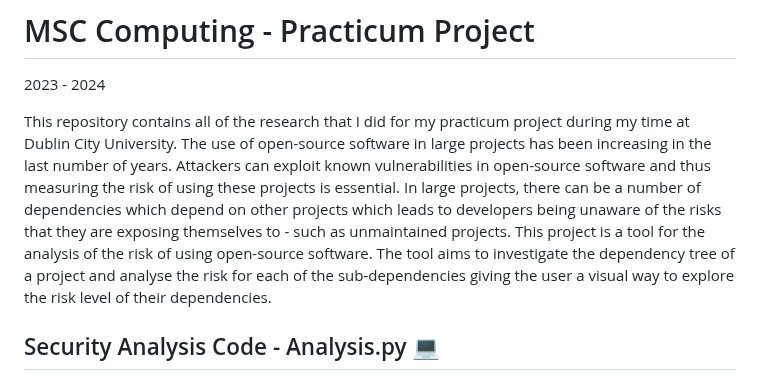
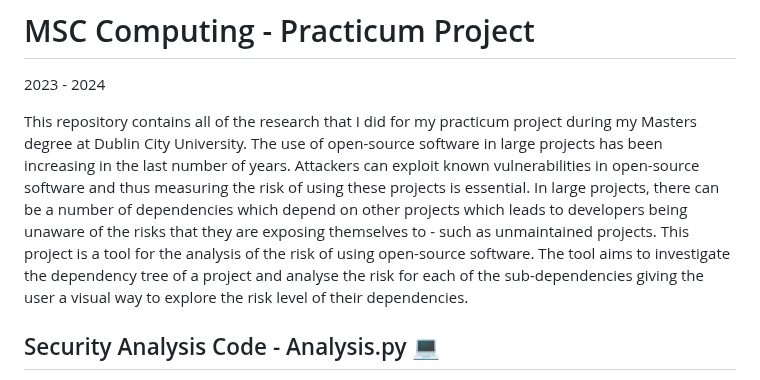
Before and after one commit to rnibhriain/practicum-code, a Markdown page: README.md, the part around the change. Rendered like a GitHub page.

```diff
--- a/README.md
+++ b/README.md
@@ -2,7 +2,7 @@
 
 2023 - 2024
 
-This repository contains all of the research that I did for my practicum project during my time at Dublin City University. The use of open-source software in large projects has been increasing in the last number of years. Attackers can exploit known vulnerabilities in open-source software and thus measuring the risk of using these projects is essential. In large projects, there can be a number of dependencies which depend on other projects which leads to developers being unaware of the risks that they are exposing themselves to - such as unmaintained projects. This project is a tool for the analysis of the risk of using open-source software. The tool aims to investigate the dependency tree of a project and analyse the risk for each of the sub-dependencies giving the user a visual way to explore the risk level of their dependencies.
+This repository contains all of the research that I did for my practicum project during my Masters degree at Dublin City University. The use of open-source software in large projects has been increasing in the last number of years. Attackers can exploit known vulnerabilities in open-source software and thus measuring the risk of using these projects is essential. In large projects, there can be a number of dependencies which depend on other projects which leads to developers being unaware of the risks that they are exposing themselves to - such as unmaintained projects. This project is a tool for the analysis of the risk of using open-source software. The tool aims to investigate the dependency tree of a project and analyse the risk for each of the sub-dependencies giving the user a visual way to explore the risk level of their dependencies.
 
 ## Security Analysis Code - Analysis.py 💻
 
```
